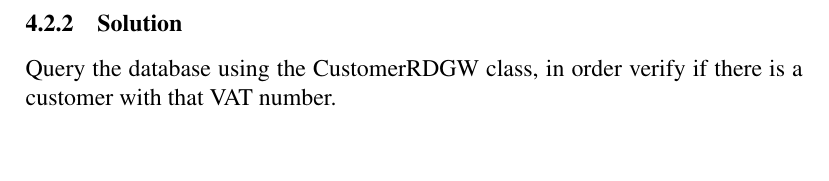
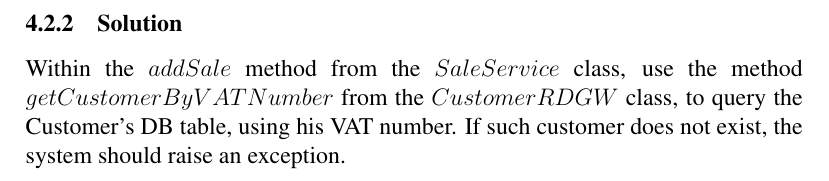
Before and after one commit to JoaoDavid/vvs1920_integration_test, a LaTeX document (report/report-49448-JoaoDavid.tex): part of page 5 of 5, cut so that both start at the same text, the shorter picture padded with empty space. Compiled offline with pdfLaTeX.

Commit message:
report-updated Insert new sales for non-existent customers bug

```diff
--- a/report/report-49448-JoaoDavid.tex
+++ b/report/report-49448-JoaoDavid.tex
@@ -158,7 +158,7 @@ The system allows the creation of new sales associated to VAT numbers that do no
 
 
 \subsubsection{Solution}
-Query the database using the CustomerRDGW class, in order verify if there is a customer with that VAT number.
+Within the $addSale$ method from the $SaleService$ class, use the method $getCustomerByVATNumber$ from the $CustomerRDGW$ class, to query the Customer's DB table, using his VAT number. If such customer does not exist, the system should raise an exception.
 
 
 
```
Also changed, not shown: report/report-49448-JoaoDavid.pdf.
